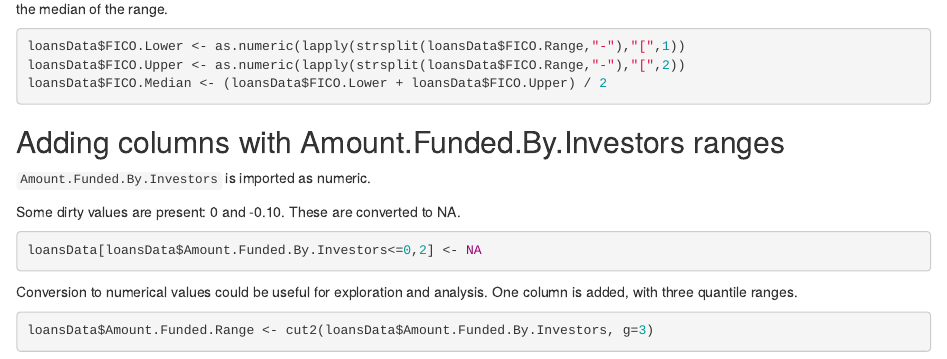
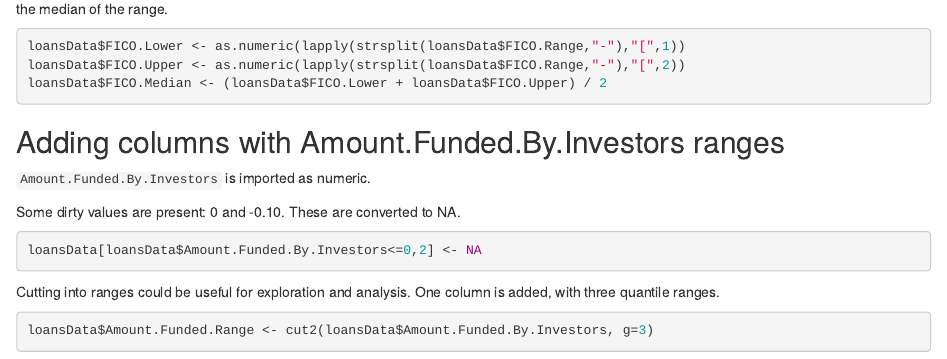
Before and after one commit to maurotrb/data-analysis-2013-project1, an R Markdown document (src/munge.Rmd): the page in a window 1100 px wide, from 2200 px down. Rendered offline with R 4.5, knitr and Pandoc, with nearby package versions; some code elsewhere in the file could not run offline.

Commit message:
Munging.

````diff
--- a/src/munge.Rmd
+++ b/src/munge.Rmd
@@ -125,7 +125,7 @@ These are converted to NA.
 <<amount_funded_zero2na>>
 ```
 
-Conversion to numerical values could be useful for exploration and analysis.
+Cutting into ranges could be useful for exploration and analysis.
 One column is added, with three quantile ranges.
 ```{r, eval=FALSE}
 <<amount_funded_ranges>>
````
